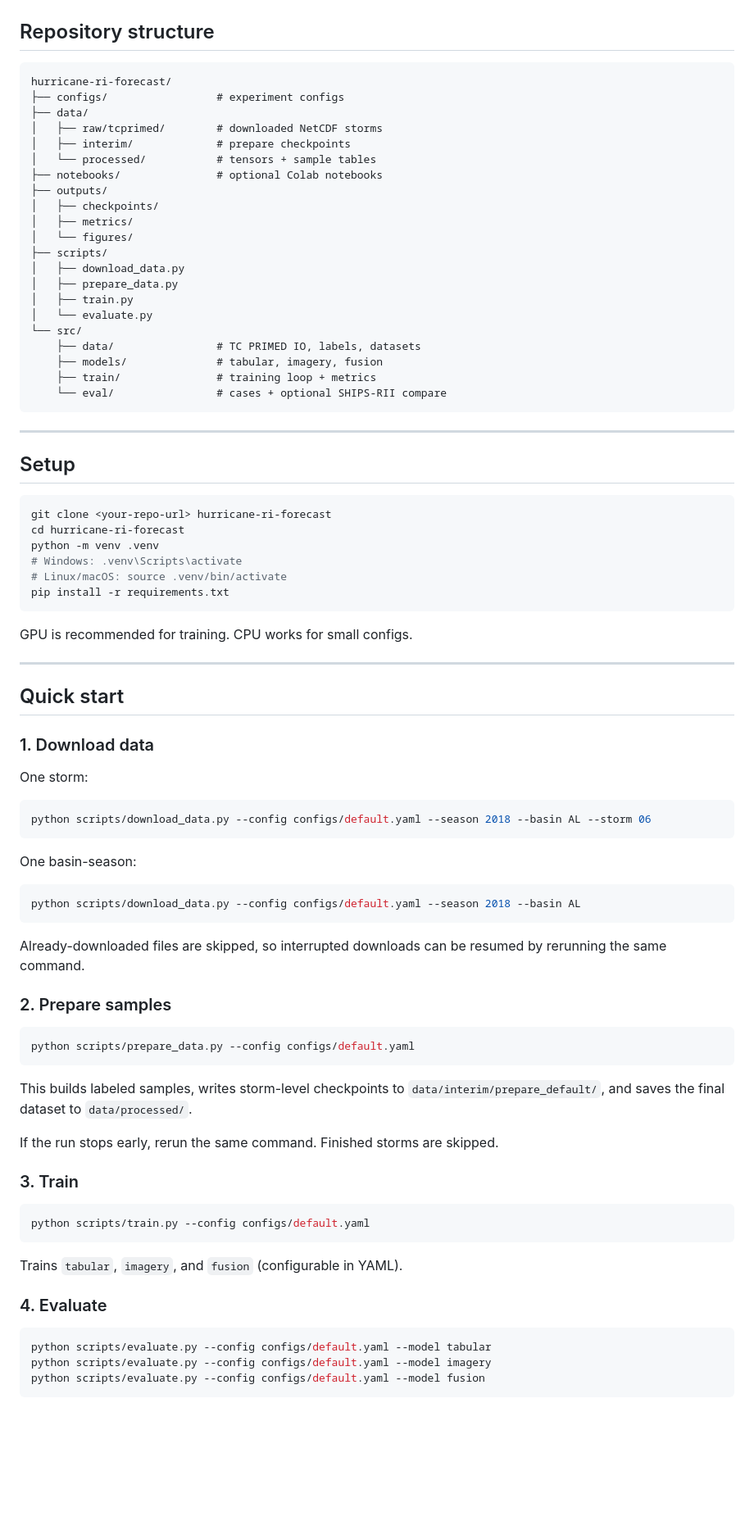
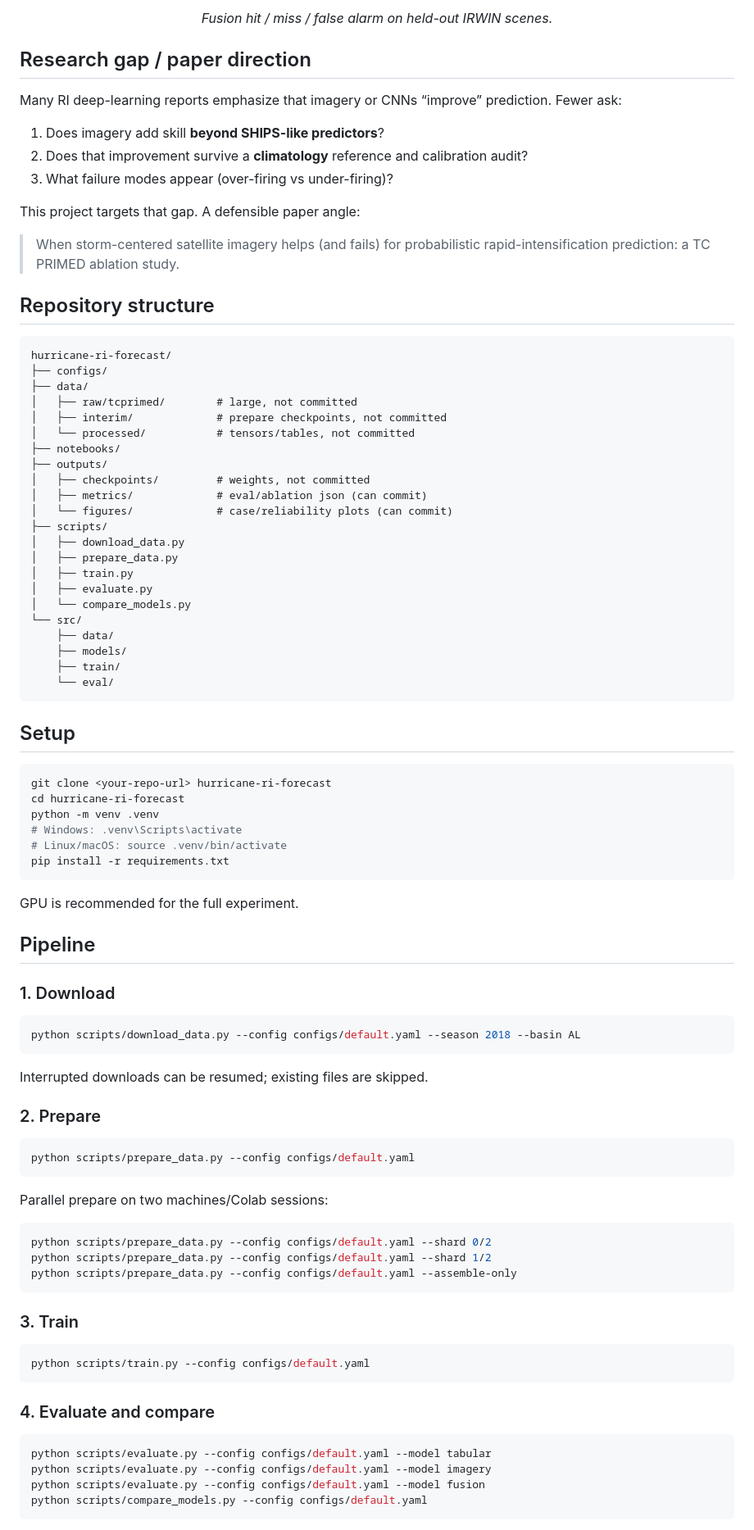
Before and after one commit to m-ahmad-amin/hurricane-ri-forecast, a Markdown page: README.md, the part around one of its changes. Shown at 82% size. Rendered like a GitHub page; blank space fills up the shorter version.

````diff
--- a/README.md
+++ b/README.md
@@ -52,31 +87,43 @@ data/raw/tcprimed/<year>/<basin>/<storm_id>/
+<p align="center"><em>Fusion hit / miss / false alarm on held-out IRWIN scenes.</em></p>
+
+## Research gap / paper direction
+
+Many RI deep-learning reports emphasize that imagery or CNNs “improve” prediction. Fewer ask:
+
+1. Does imagery add skill **beyond SHIPS-like predictors**?
+2. Does that improvement survive a **climatology** reference and calibration audit?
+3. What failure modes appear (over-firing vs under-firing)?
+
+This project targets that gap. A defensible paper angle:
+
+> When storm-centered satellite imagery helps (and fails) for probabilistic rapid-intensification prediction: a TC PRIMED ablation study.
 
 ## Repository structure
 
 ```text
 hurricane-ri-forecast/
-├── configs/                 # experiment configs
+├── configs/
 ├── data/
-│   ├── raw/tcprimed/        # downloaded NetCDF storms
-│   ├── interim/             # prepare checkpoints
-│   └── processed/           # tensors + sample tables
-├── notebooks/               # optional Colab notebooks
+│   ├── raw/tcprimed/        # large, not committed
+│   ├── interim/             # prepare checkpoints, not committed
+│   └── processed/           # tensors/tables, not committed
+├── notebooks/
 ├── outputs/
-│   ├── checkpoints/
-│   ├── metrics/
-│   └── figures/
+│   ├── checkpoints/         # weights, not committed
+│   ├── metrics/             # eval/ablation json (can commit)
+│   └── figures/             # case/reliability plots (can commit)
 ├── scripts/
 │   ├── download_data.py
 │   ├── prepare_data.py
 │   ├── train.py
-│   └── evaluate.py
+│   ├── evaluate.py
+│   └── compare_models.py
 └── src/
-    ├── data/                # TC PRIMED IO, labels, datasets
-    ├── models/              # tabular, imagery, fusion
-    ├── train/               # training loop + metrics
-    └── eval/                # cases + optional SHIPS-RII compare
+    ├── data/
+    ├── models/
+    ├── train/
+    └── eval/
 ```
-
----
 
 ## Setup
 
@@ -89,37 +136,31 @@ python -m venv .venv
 pip install -r requirements.txt
 ```
 
-GPU is recommended for training. CPU works for small configs.
+GPU is recommended for the full experiment.
 
----
+## Pipeline
 
-## Quick start
-
-### 1. Download data
-
-One storm:
-
-```bash
-python scripts/download_data.py --config configs/default.yaml --season 2018 --basin AL --storm 06
-```
-
-One basin-season:
+### 1. Download
 
 ```bash
 python scripts/download_data.py --config configs/default.yaml --season 2018 --basin AL
 ```
 
-Already-downloaded files are skipped, so interrupted downloads can be resumed by rerunning the same command.
+Interrupted downloads can be resumed; existing files are skipped.
 
-### 2. Prepare samples
+### 2. Prepare
 
 ```bash
 python scripts/prepare_data.py --config configs/default.yaml
 ```
 
-This builds labeled samples, writes storm-level checkpoints to `data/interim/prepare_default/`, and saves the final dataset to `data/processed/`.
+Parallel prepare on two machines/Colab sessions:
 
-If the run stops early, rerun the same command. Finished storms are skipped.
+```bash
+python scripts/prepare_data.py --config configs/default.yaml --shard 0/2
+python scripts/prepare_data.py --config configs/default.yaml --shard 1/2
+python scripts/prepare_data.py --config configs/default.yaml --assemble-only
+```
 
 ### 3. Train
 
@@ -127,13 +168,12 @@ If the run stops early, rerun the same command. Finished storms are skipped.
 python scripts/train.py --config configs/default.yaml
 ```
 
-Trains `tabular`, `imagery`, and `fusion` (configurable in YAML).
-
-### 4. Evaluate
+### 4. Evaluate and compare
 
 ```bash
 python scripts/evaluate.py --config configs/default.yaml --model tabular
 python scripts/evaluate.py --config configs/default.yaml --model imagery
 python scripts/evaluate.py --config configs/default.yaml --model fusion
+python scripts/compare_models.py --config configs/default.yaml
 ```
 
````
Also changed, not shown: other parts of README.md (+77 -67 lines).
